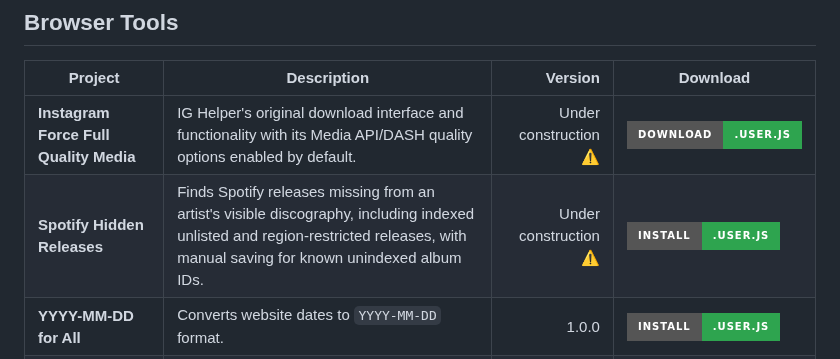
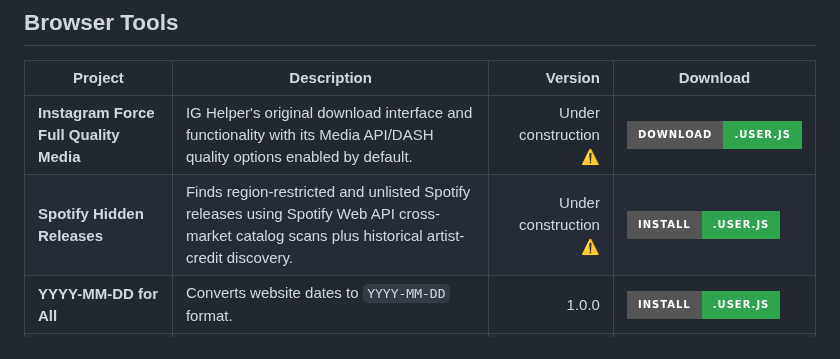
Before and after one commit to karpuzikov/userscripts, a Markdown page: README.md, the part around the change. Drawn GitHub-style; badges without logos.

```diff
--- a/README.md
+++ b/README.md
@@ -7,7 +7,7 @@ A collection of Tampermonkey userscripts, MusicBrainz/Picard helpers, Windows ut
 | Project | Description | Version | Download |
 | --- | --- | ---: | --- |
 | **Instagram Force Full Quality Media** | IG Helper's original download interface and functionality with its Media API/DASH quality options enabled by default. | Under construction ⚠️ | [![Download](https://img.shields.io/badge/Download-.user.js-2ea44f?style=for-the-badge)](https://raw.githubusercontent.com/karpuzikov/userscripts/09f43768d5c2a1d6bdd8c8d17ddf0321f64600fa/instagram-full-quality/Instagram_Force_Full_Quality_Media.user.js) |
-| **Spotify Hidden Releases** | Finds Spotify releases missing from an artist's visible discography, including indexed unlisted and region-restricted releases, with manual saving for known unindexed album IDs. | Under construction ⚠️ | [![Install](https://img.shields.io/badge/Install-.user.js-2ea44f?style=for-the-badge)](https://raw.githubusercontent.com/karpuzikov/userscripts/2581167d8085a80f3dba7ebccfdc54dc1deb315e/browser-tools/spotify-hidden-releases/Spotify_Hidden_Releases.user.js) |
+| **Spotify Hidden Releases** | Finds region-restricted and unlisted Spotify releases using Spotify Web API cross-market catalog scans plus historical artist-credit discovery. | Under construction ⚠️ | [![Install](https://img.shields.io/badge/Install-.user.js-2ea44f?style=for-the-badge)](https://raw.githubusercontent.com/karpuzikov/userscripts/8573561c75f4463b19ad7179c7a4ac4fe67d0e7b/browser-tools/spotify-hidden-releases/Spotify_Hidden_Releases.user.js) |
 | **YYYY-MM-DD for All** | Converts website dates to `YYYY-MM-DD` format. | 1.0.0 | [![Install](https://img.shields.io/badge/Install-.user.js-2ea44f?style=for-the-badge)](https://raw.githubusercontent.com/karpuzikov/userscripts/f12046a20cd2e37027ff4b2b38a3fea75598b154/browser-tools/yyyy-mm-dd-for-all/YYYY-MM-DD_for_All.user.js) |
 | **Genius Lyrics Copier** | Copies clean lyrics from Genius with one click. | 1.9 | [![Install](https://img.shields.io/badge/Install-.user.js-2ea44f?style=for-the-badge)](https://raw.githubusercontent.com/karpuzikov/userscripts/f12046a20cd2e37027ff4b2b38a3fea75598b154/browser-tools/genius-lyrics-copier/Genius_Lyrics_Copier.user.js) |
 | **Emoji Text Renderer** | Renders emoji correctly in the browser. | 1.0.2 | [![Install](https://img.shields.io/badge/Install-.user.js-2ea44f?style=for-the-badge)](https://raw.githubusercontent.com/karpuzikov/userscripts/f12046a20cd2e37027ff4b2b38a3fea75598b154/browser-tools/emoji-text-renderer/Emoji_Text_Renderer.user.js) |
```
